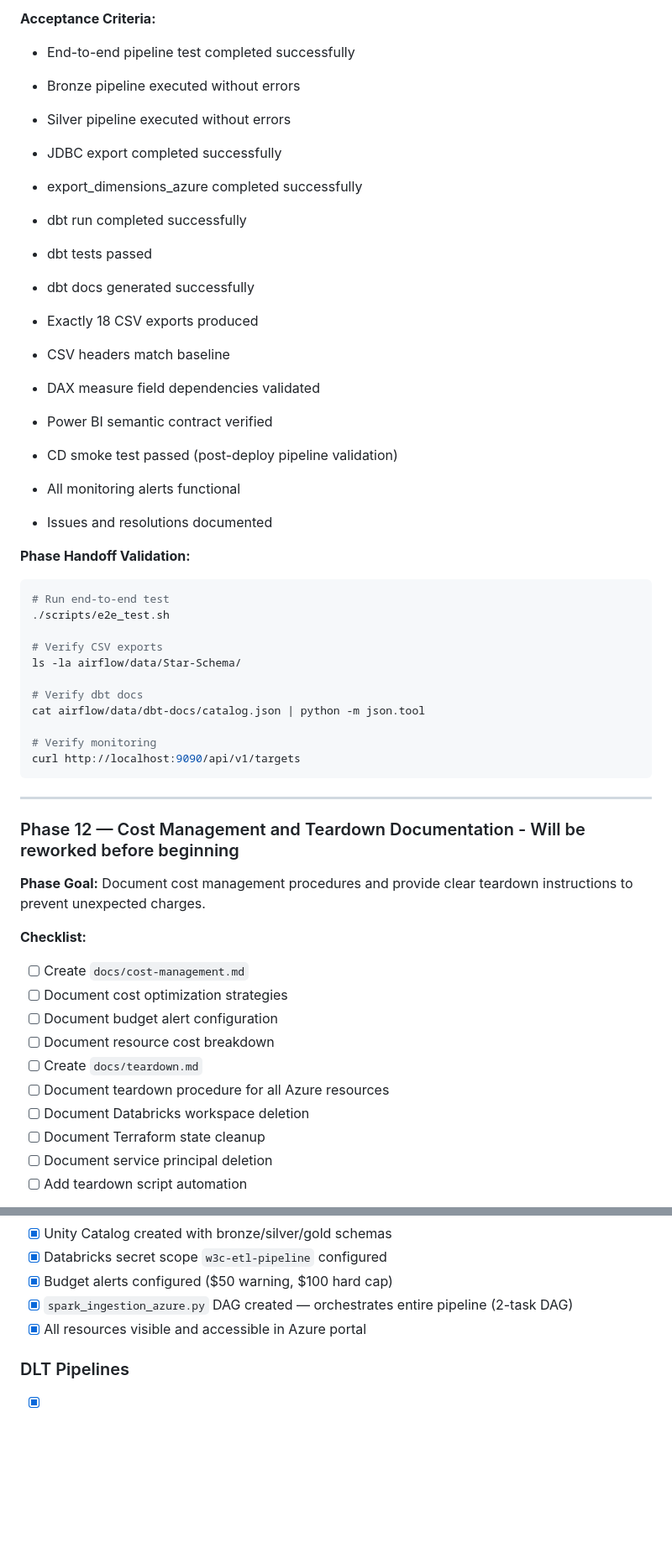
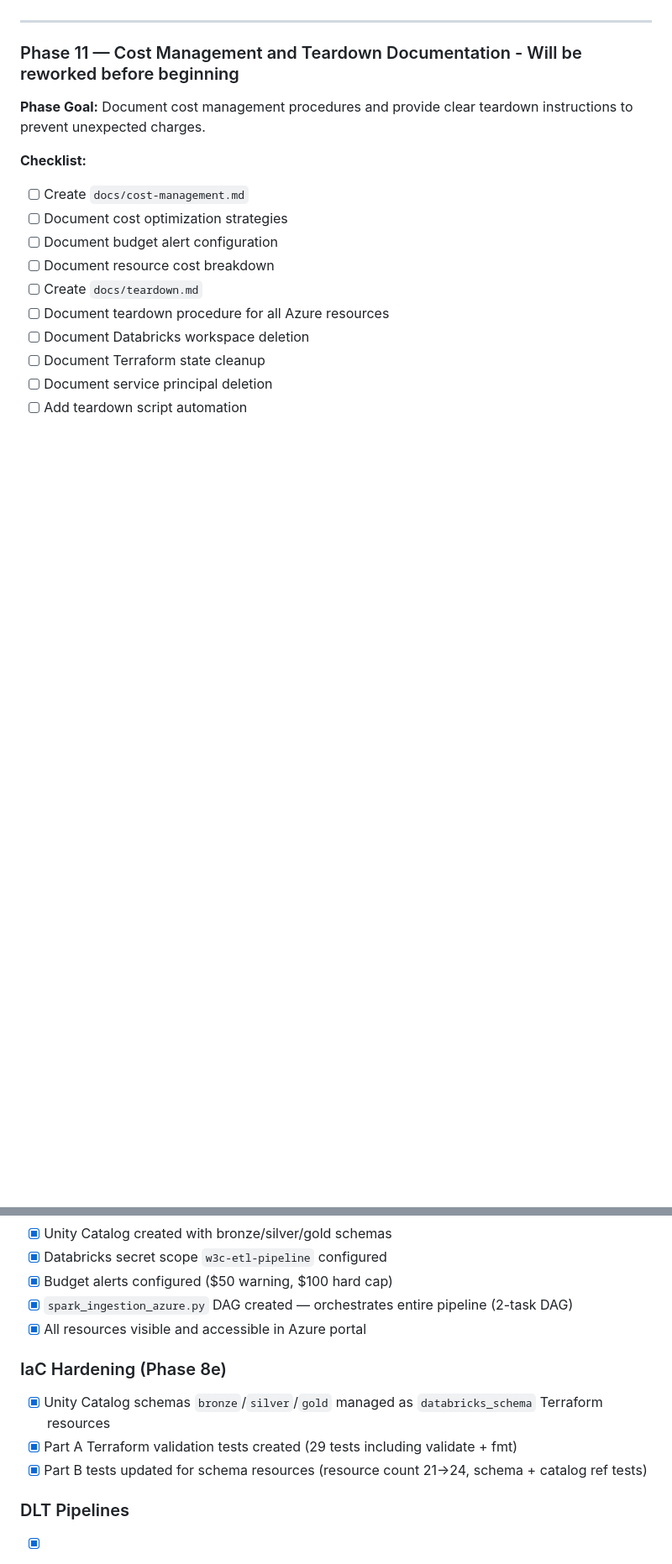
Before and after one commit to AhmedIkram05/w3c-etl-pipeline, a Markdown page: plans/azure-cloud-native-single-pipeline.md, 2 parts joined by grey strips. Shown at 84% size. Rendered like a GitHub page; blank space fills up the shorter version.

````diff
--- a/plans/azure-cloud-native-single-pipeline.md
+++ b/plans/azure-cloud-native-single-pipeline.md
@@ -1160,41 +1091,6 @@ echo "End-to-end verification completed successfully!"
-**Acceptance Criteria:**
-
-- End-to-end pipeline test completed successfully
-- Bronze pipeline executed without errors
-- Silver pipeline executed without errors
-- JDBC export completed successfully
-
-- export_dimensions_azure completed successfully
-- dbt run completed successfully
-- dbt tests passed
-- dbt docs generated successfully
-- Exactly 18 CSV exports produced
-- CSV headers match baseline
-- DAX measure field dependencies validated
-- Power BI semantic contract verified
-- CD smoke test passed (post-deploy pipeline validation)
-- All monitoring alerts functional
-- Issues and resolutions documented
-
-**Phase Handoff Validation:**
-
-```bash
-# Run end-to-end test
-./scripts/e2e_test.sh
-
-# Verify CSV exports
-ls -la airflow/data/Star-Schema/
-
-# Verify dbt docs
-cat airflow/data/dbt-docs/catalog.json | python -m json.tool
-
-# Verify monitoring
-curl http://localhost:9090/api/v1/targets
-```
-
----
-
-### Phase 12 — Cost Management and Teardown Documentation - Will be reworked before beginning
+---
+
+### Phase 11 — Cost Management and Teardown Documentation - Will be reworked before beginning
 
 **Phase Goal:** Document cost management procedures and provide clear teardown instructions to prevent unexpected charges.
 
@@ -1472,6 +1368,12 @@ chmod +x scripts/teardown.sh
 - [x] Budget alerts configured ($50 warning, $100 hard cap)
 - [x] `spark_ingestion_azure.py` DAG created — orchestrates entire pipeline (2-task DAG)
 - [x] All resources visible and accessible in Azure portal
+
+### IaC Hardening (Phase 8e)
+
+- [x] Unity Catalog schemas `bronze`/`silver`/`gold` managed as `databricks_schema` Terraform resources
+- [x] Part A Terraform validation tests created (29 tests including validate + fmt)
+- [x] Part B tests updated for schema resources (resource count 21→24, schema + catalog ref tests)
 
 ### DLT Pipelines
 
````
Also changed, not shown: other parts of plans/azure-cloud-native-single-pipeline.md (+42 -108 lines).
